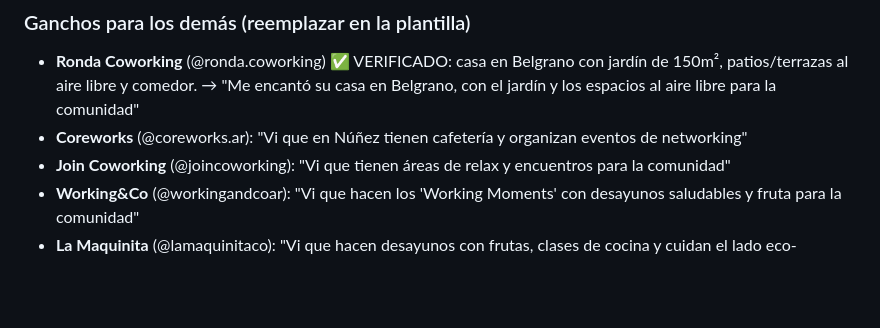
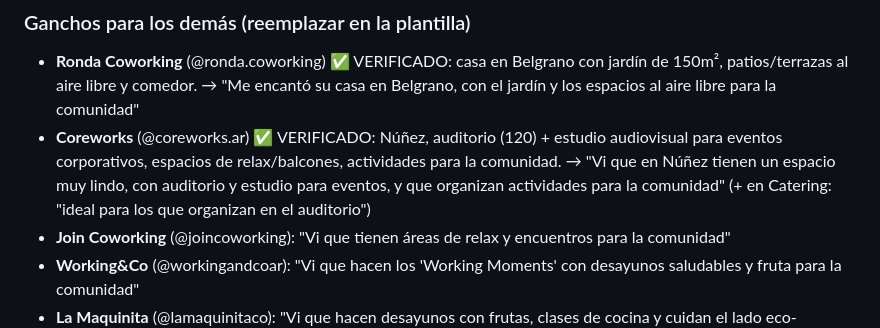
Before and after one commit to tommylopas123-eng/Draling, a Markdown page: betina-potap/MENSAJES.md, the part around the change. Rendered like a GitHub page; blank space fills up the shorter version.

Commit message:
Coreworks: gancho verificado (auditorio/estudio eventos, IG @coreworks.ar)

```diff
--- a/betina-potap/MENSAJES.md
+++ b/betina-potap/MENSAJES.md
@@ -59,7 +59,8 @@
 ### Ganchos para los demás (reemplazar en la plantilla)
 - **Ronda Coworking** (@ronda.coworking) ✅ VERIFICADO: casa en Belgrano con jardín de 150m², patios/terrazas al aire libre y comedor.
   → "Me encantó su casa en Belgrano, con el jardín y los espacios al aire libre para la comunidad"
-- **Coreworks** (@coreworks.ar): "Vi que en Núñez tienen cafetería y organizan eventos de networking"
+- **Coreworks** (@coreworks.ar) ✅ VERIFICADO: Núñez, auditorio (120) + estudio audiovisual para eventos corporativos, espacios de relax/balcones, actividades para la comunidad.
+  → "Vi que en Núñez tienen un espacio muy lindo, con auditorio y estudio para eventos, y que organizan actividades para la comunidad" (+ en Catering: "ideal para los que organizan en el auditorio")
 - **Join Coworking** (@joincoworking): "Vi que tienen áreas de relax y encuentros para la comunidad"
 - **Working&Co** (@workingandcoar): "Vi que hacen los 'Working Moments' con desayunos saludables y fruta para la comunidad"
 - **La Maquinita** (@lamaquinitaco): "Vi que hacen desayunos con frutas, clases de cocina y cuidan el lado eco-friendly"
```
